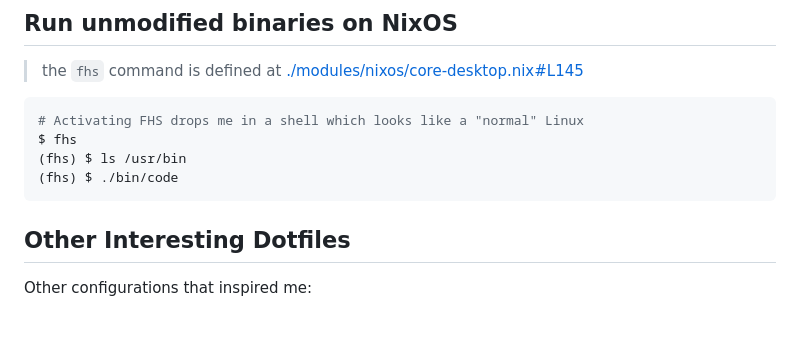
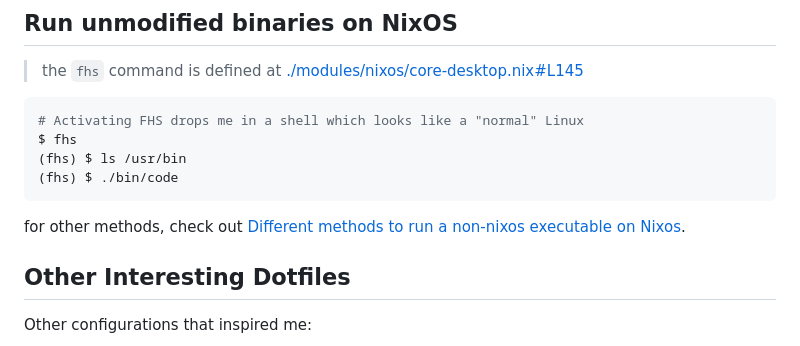
Before and after one commit to ryan4yin/nix-config, a Markdown page: README.md, the part around the change. Rendered like a GitHub page; blank space fills up the shorter version.

Commit message:
feat: udpate README for command 'fhs'

````diff
--- a/README.md
+++ b/README.md
@@ -85,6 +85,8 @@ $ fhs
 (fhs) $ ./bin/code
 ```
 
+for other methods, check out [Different methods to run a non-nixos executable on Nixos](https://unix.stackexchange.com/questions/522822/different-methods-to-run-a-non-nixos-executable-on-nixos).
+
 ## Other Interesting Dotfiles
 
 Other configurations that inspired me:
````
